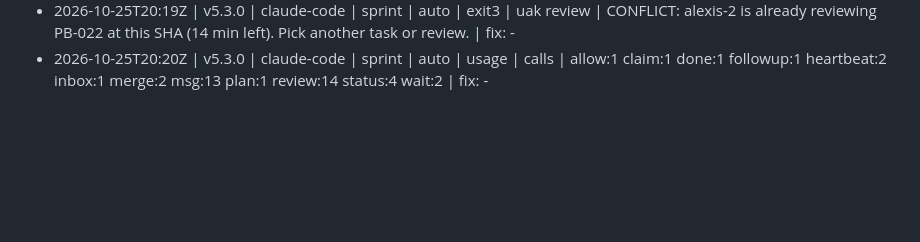
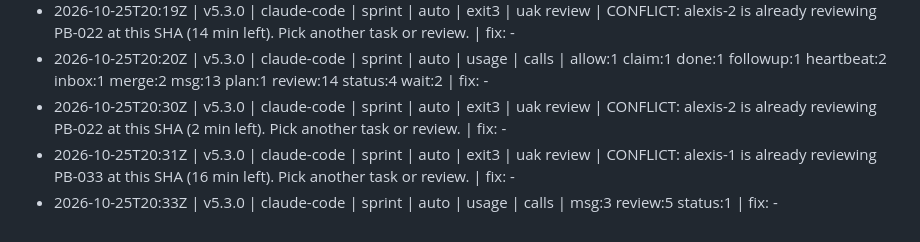
Before and after one commit to rvvictor/Chilangaton-Upiixia, a Markdown page: blackbox/2026-10-25-74999.md, the part around the change. Drawn GitHub-style; blank space fills up the shorter version.

Commit message:
uak: blackbox +3

```diff
--- a/blackbox/2026-10-25-74999.md
+++ b/blackbox/2026-10-25-74999.md
@@ -23,3 +23,6 @@ One line per event: time | kit | harness | mode | source | kind | command | what
 - 2026-10-25T19:52Z | v5.3.0 | claude-code | sprint | auto | usage | calls | claim:2 done:1 heartbeat:1 merge:1 msg:1 next:1 review:9 status:7 wait:2 | fix: -
 - 2026-10-25T20:19Z | v5.3.0 | claude-code | sprint | auto | exit3 | uak review | CONFLICT: alexis-2 is already reviewing PB-022 at this SHA (14 min left). Pick another task or review. | fix: -
 - 2026-10-25T20:20Z | v5.3.0 | claude-code | sprint | auto | usage | calls | allow:1 claim:1 done:1 followup:1 heartbeat:2 inbox:1 merge:2 msg:13 plan:1 review:14 status:4 wait:2 | fix: -
+- 2026-10-25T20:30Z | v5.3.0 | claude-code | sprint | auto | exit3 | uak review | CONFLICT: alexis-2 is already reviewing PB-022 at this SHA (2 min left). Pick another task or review. | fix: -
+- 2026-10-25T20:31Z | v5.3.0 | claude-code | sprint | auto | exit3 | uak review | CONFLICT: alexis-1 is already reviewing PB-033 at this SHA (16 min left). Pick another task or review. | fix: -
+- 2026-10-25T20:33Z | v5.3.0 | claude-code | sprint | auto | usage | calls | msg:3 review:5 status:1 | fix: -
```
